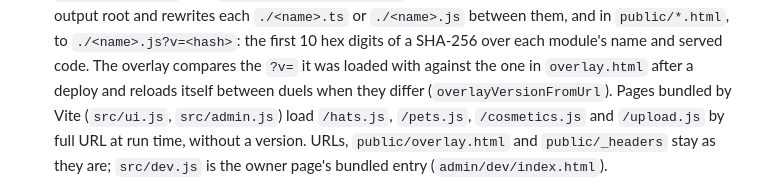
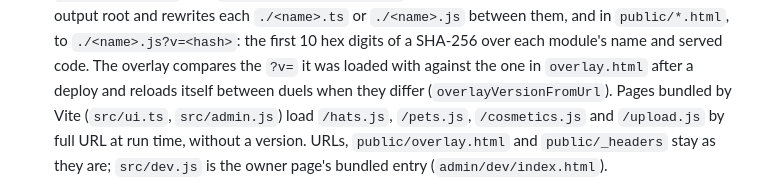
Before and after one commit to nesszer/pixfray, a Markdown page: docs/CONTRACTS.md, the part around the change. GitHub-like rendering.

Commit message:
Name src/ui.ts in the CONTRACTS note TS10 added about served modules

```diff
--- a/docs/CONTRACTS.md
+++ b/docs/CONTRACTS.md
@@ -591,7 +591,7 @@ bun run test:all           # everything below, in order (scripts/test-all.mjs)
   between them, and in `public/*.html`, to `./<name>.js?v=<hash>`: the first 10 hex digits of a SHA-256 over
   each module's name and served code. The overlay compares the `?v=` it was loaded with against the one in
   `overlay.html` after a deploy and reloads itself between duels when they differ (`overlayVersionFromUrl`).
-  Pages bundled by Vite (`src/ui.js`, `src/admin.js`) load `/hats.js`, `/pets.js`, `/cosmetics.js` and
+  Pages bundled by Vite (`src/ui.ts`, `src/admin.js`) load `/hats.js`, `/pets.js`, `/cosmetics.js` and
   `/upload.js` by full URL at run time, without a version. URLs, `public/overlay.html` and `public/_headers`
   stay as they are; `src/dev.js` is the owner page's bundled entry (`admin/dev/index.html`).
 - Bindings: ASSETS, ROOMS, AUTH, `CF_VERSION_METADATA` (version metadata), `PUBLIC_ORIGIN`
```
